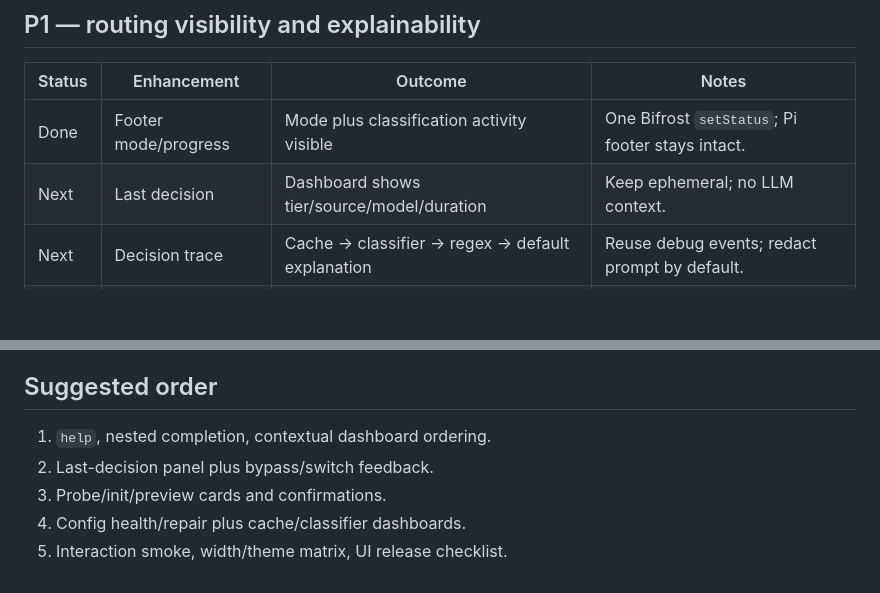
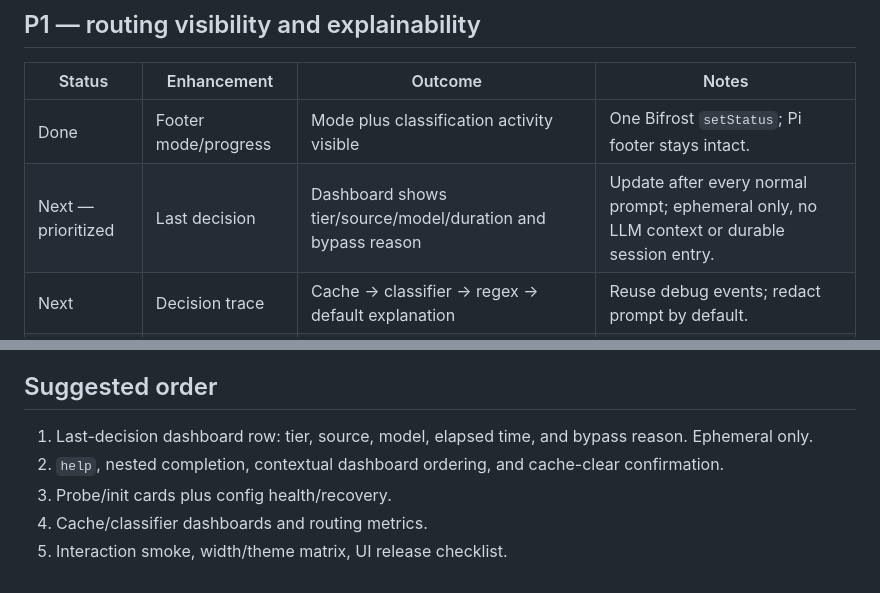
Before and after one commit to iamaamir/pi-bifrost, a Markdown page: docs/ui-enhancements.md, 2 parts joined by grey strips. GitHub-like rendering; blank space fills up the shorter version.

Commit message:
docs(ui): prioritize last routing decision

```diff
--- a/docs/ui-enhancements.md
+++ b/docs/ui-enhancements.md
@@ -30,7 +30,7 @@ Inventory of user-facing extension improvements. Ordered by user value, then imp
 | Status | Enhancement | Outcome | Notes |
 |---|---|---|---|
 | Done | Footer mode/progress | Mode plus classification activity visible | One Bifrost `setStatus`; Pi footer stays intact. |
-| Next | Last decision | Dashboard shows tier/source/model/duration | Keep ephemeral; no LLM context. |
+| Next — prioritized | Last decision | Dashboard shows tier/source/model/duration and bypass reason | Update after every normal prompt; ephemeral only, no LLM context or durable session entry. |
 | Next | Decision trace | Cache → classifier → regex → default explanation | Reuse debug events; redact prompt by default. |
 | Next | Switch feedback | Brief previous → selected model notice | Suppress no-op switches; distinguish manual pin. |
 | Next | Bypass explanation | Explain disabled/pinned/no-match/missing-model | Show actual reason, not generic status. |
@@ -106,8 +106,8 @@ Inventory of user-facing extension improvements. Ordered by user value, then imp
 
 ## Suggested order
 
-1. `help`, nested completion, contextual dashboard ordering.
-2. Last-decision panel plus bypass/switch feedback.
-3. Probe/init/preview cards and confirmations.
-4. Config health/repair plus cache/classifier dashboards.
+1. Last-decision dashboard row: tier, source, model, elapsed time, and bypass reason. Ephemeral only.
+2. `help`, nested completion, contextual dashboard ordering, and cache-clear confirmation.
+3. Probe/init cards plus config health/recovery.
+4. Cache/classifier dashboards and routing metrics.
 5. Interaction smoke, width/theme matrix, UI release checklist.
```
